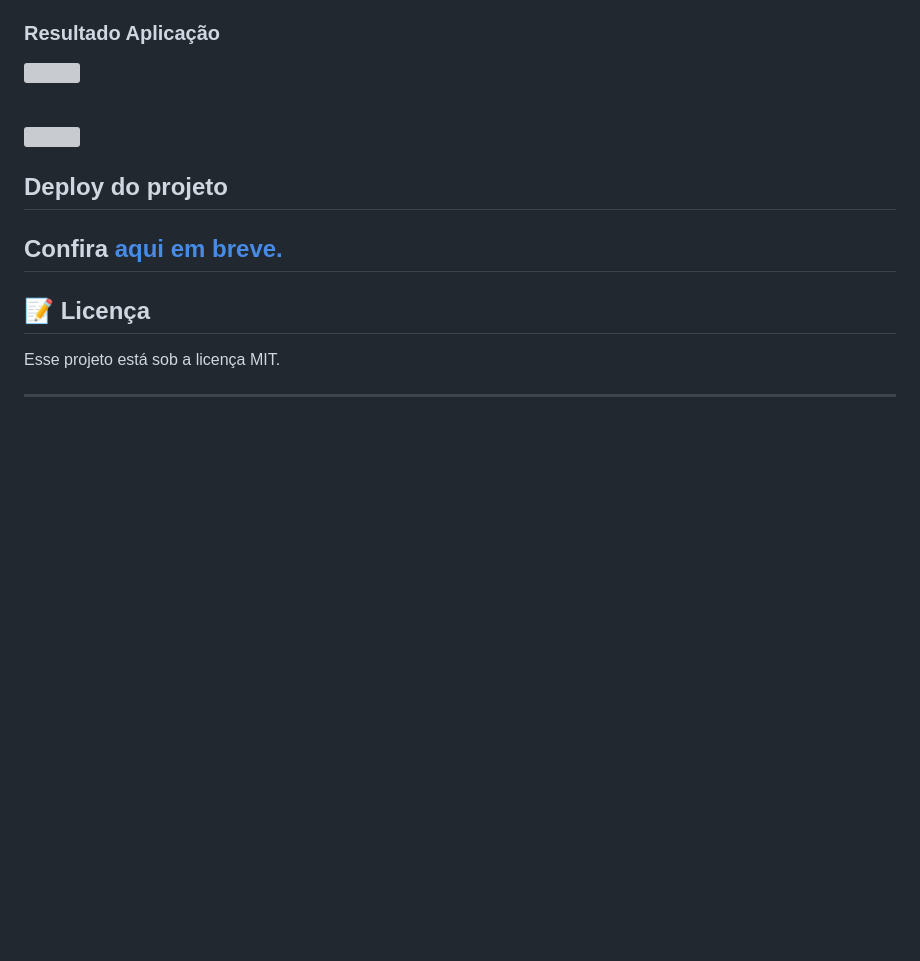
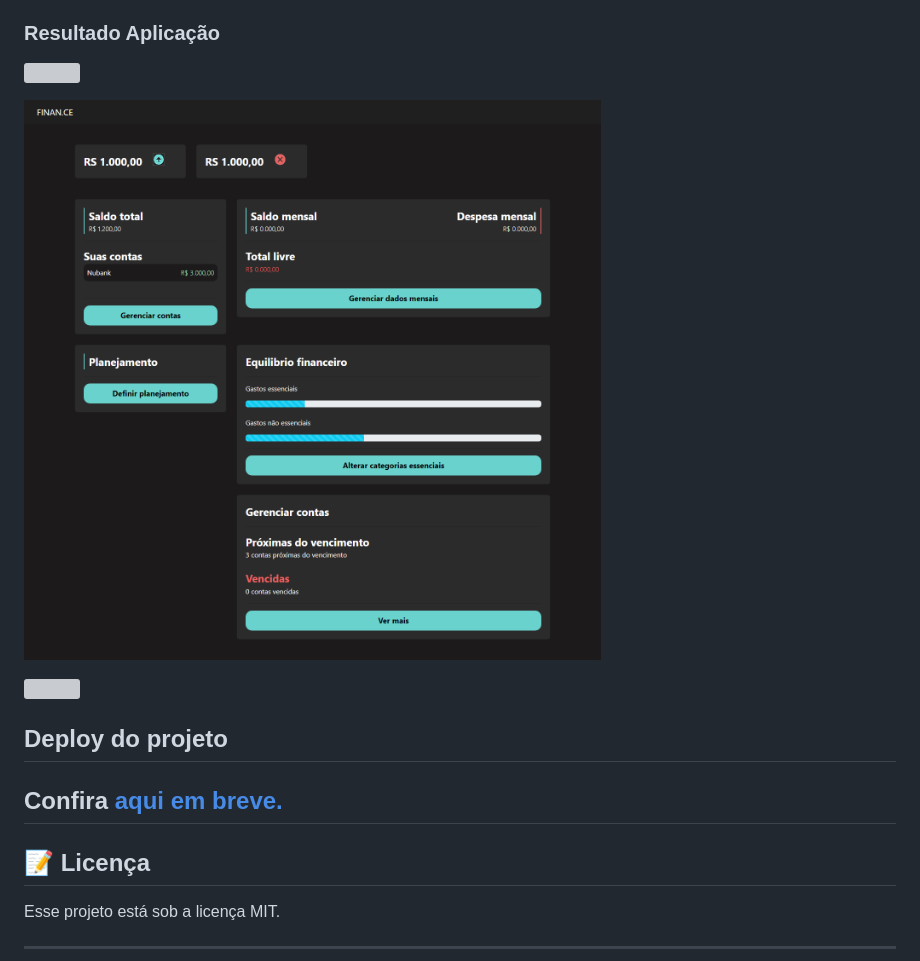
Before and after one commit to Lucas-Ed/pythonando-7.0, a Markdown page: README.md, the part around the change. Drawn GitHub-style; pictures changed too: img/home.png (added); blank space fills up the shorter version; grey boxes are pictures that could not be loaded.

```diff
--- a/README.md
+++ b/README.md
@@ -44,7 +44,7 @@ Você pode visualizar o layout do projeto através [DESSE LINK](https://www.figm
 
 ![]()
 
-<!-- ![](/img/habits.png) -->
+![](img/home.png)
 <br>
 
 ![]()
```
Also changed, not shown: 1 other file.
